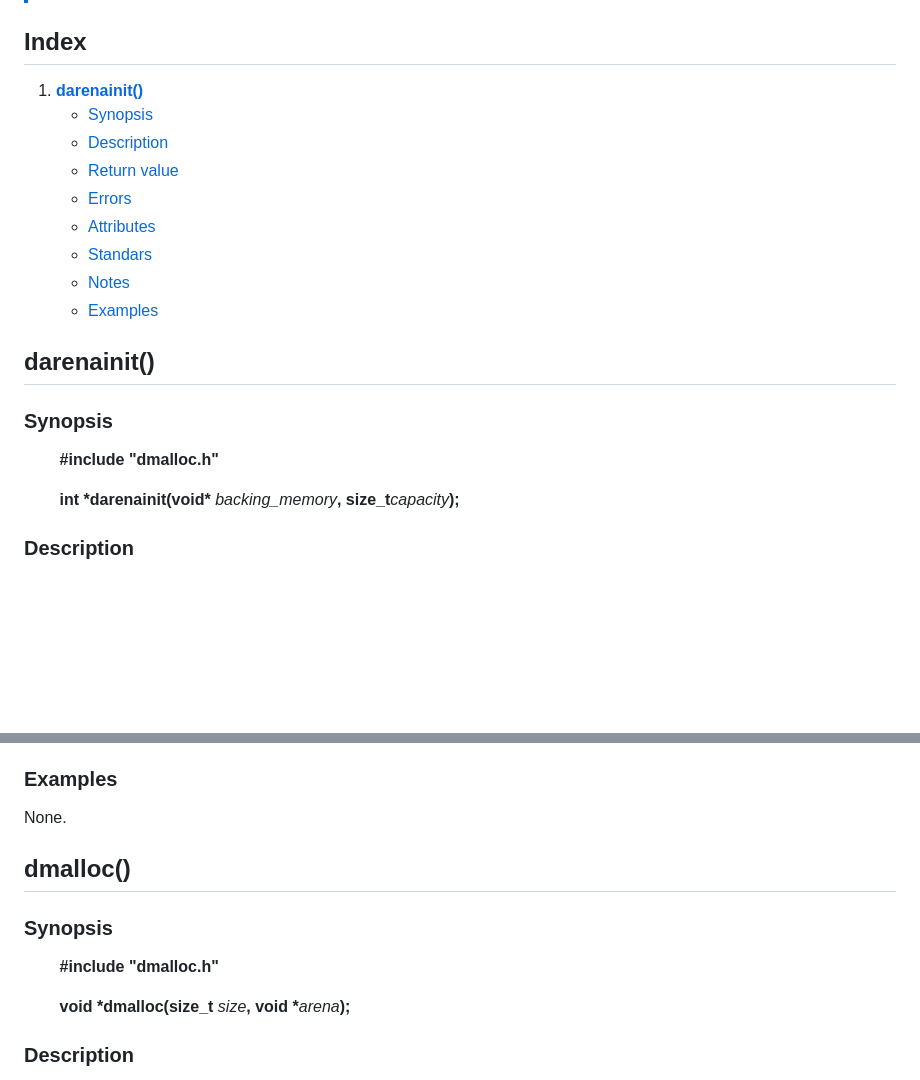
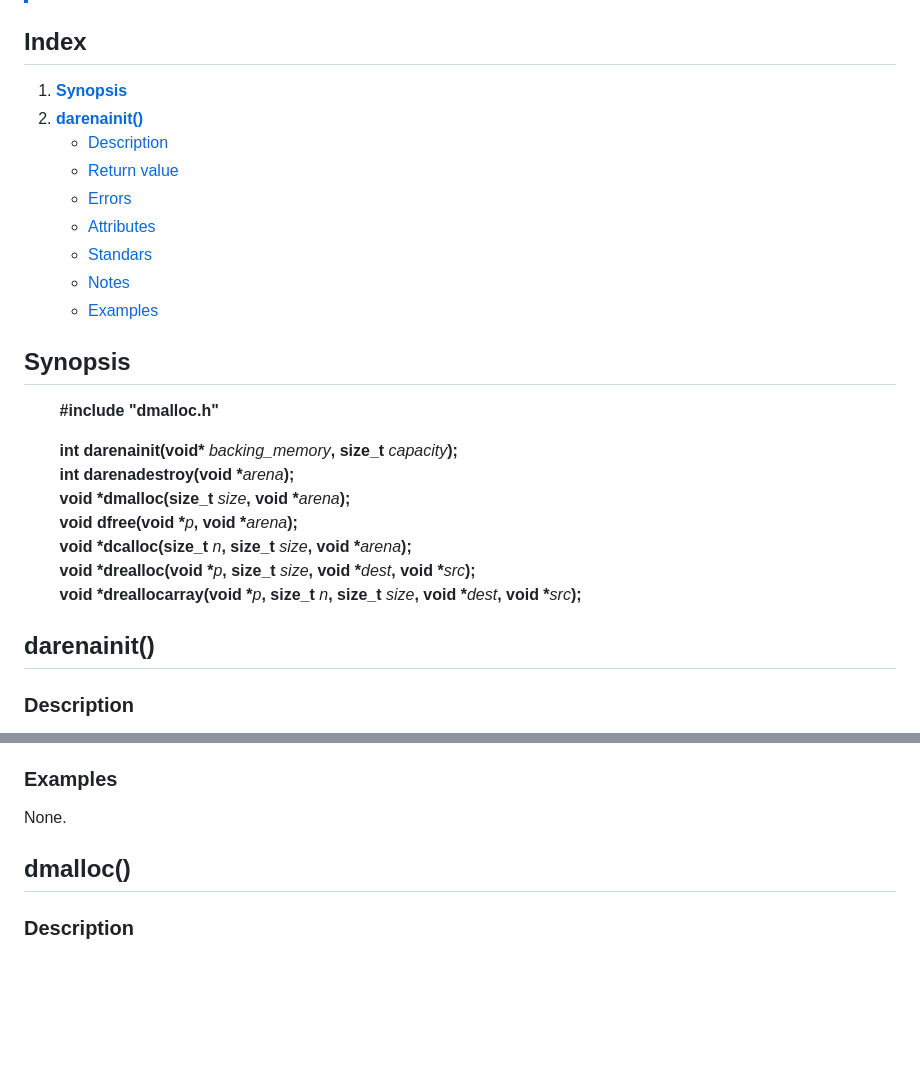
Before and after one commit to sizeof-dario/dmalloc, a Markdown page: doc/dmalloc_API_manual.md, 2 parts joined by grey strips. GitHub-like rendering; blank space fills up the shorter version.

```diff
--- a/doc/dmalloc_API_manual.md
+++ b/doc/dmalloc_API_manual.md
@@ -4,8 +4,8 @@
 > This manual structure was heavily inspired by the [man pages](https://man7.org/linux/man-pages/index.html). For this reason, some paragraphs link directly to them when referencing some of their original terms.
 
 ## Index
-1. [**darenainit()**](#darenainit)
-    - [Synopsis](#synopsis)
+1. [**Synopsis**](#synopsis)
+2. [**darenainit()**](#darenainit)
     - [Description](#description)
     - [Return value](#return-value)
     - [Errors](#errors)
@@ -14,12 +14,19 @@
     - [Notes](#notes)
     - [Examples](#examples)
 
-## **darenainit()**
+## Synopsis
 
-### Synopsis
 &nbsp; &nbsp; &nbsp; &nbsp; <b>#include "dmalloc.h"</b>
 
-&nbsp; &nbsp; &nbsp; &nbsp; <b>int \*darenainit(void\*</b> <i>backing_memory</i><b>, size_t</b><i>capacity</i><b>);</b>
+&nbsp; &nbsp; &nbsp; &nbsp; <b>int darenainit(void\*</b> <i>backing_memory</i><b>, size_t</b> <i>capacity</i><b>);</b> \
+&nbsp; &nbsp; &nbsp; &nbsp; <b>int darenadestroy(void \*</b><i>arena</i><b>);</b> \
+&nbsp; &nbsp; &nbsp; &nbsp; <b>void \*dmalloc(size_t</b> <i>size</i><b>, void \*</b><i>arena</i><b>);</b> \
+&nbsp; &nbsp; &nbsp; &nbsp; <b>void dfree(void \*</b><i>p</i><b>, void *</b><i>arena</i><b>);</b> \
+&nbsp; &nbsp; &nbsp; &nbsp; <b>void \*dcalloc(size_t </b><i>n</i><b>, size_t </b><i>size</i><b>, void \*</b><i>arena</i><b>);</b> \
+&nbsp; &nbsp; &nbsp; &nbsp; <b>void \*drealloc(void *</b><i>p</i><b>, size_t </b><i>size</i><b>, void \*</b><i>dest</i><b>, void \*</b><i>src</i><b>);</b> \
+&nbsp; &nbsp; &nbsp; &nbsp; <b>void \*dreallocarray(void *</b><i>p</i><b>, size_t </b><i>n</i><b>, size_t </b><i>size</i><b>, void \*</b><i>dest</i><b>, void \*</b><i>src</i><b>);</b>
+
+## **darenainit()**
 
 ### Description
 
@@ -56,10 +63,6 @@ None.
 
 ## **dmalloc()**
 
-### Synopsis
-&nbsp; &nbsp; &nbsp; &nbsp; <b>#include "dmalloc.h"</b>
-
-&nbsp; &nbsp; &nbsp; &nbsp; <b>void \*dmalloc(size_t</b> <i>size</i><b>, void \*</b><i>arena</i><b>);</b>
 ### Description
 
 **dmalloc**() allocates *size* bytes of memory in the arena pointed to by *arena*. If *arena* is NULL, the memory is allocated on the heap. The memory is not initialized.  If *size* is 0, then **dmalloc**() returns a unique pointer value that can later be successfully passed to **dfree**().
```
